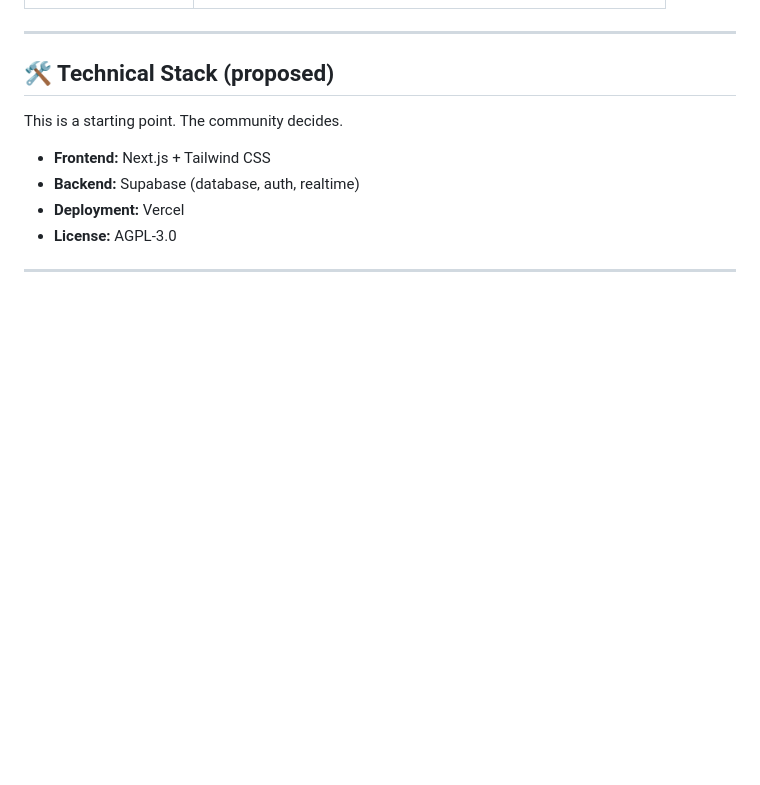
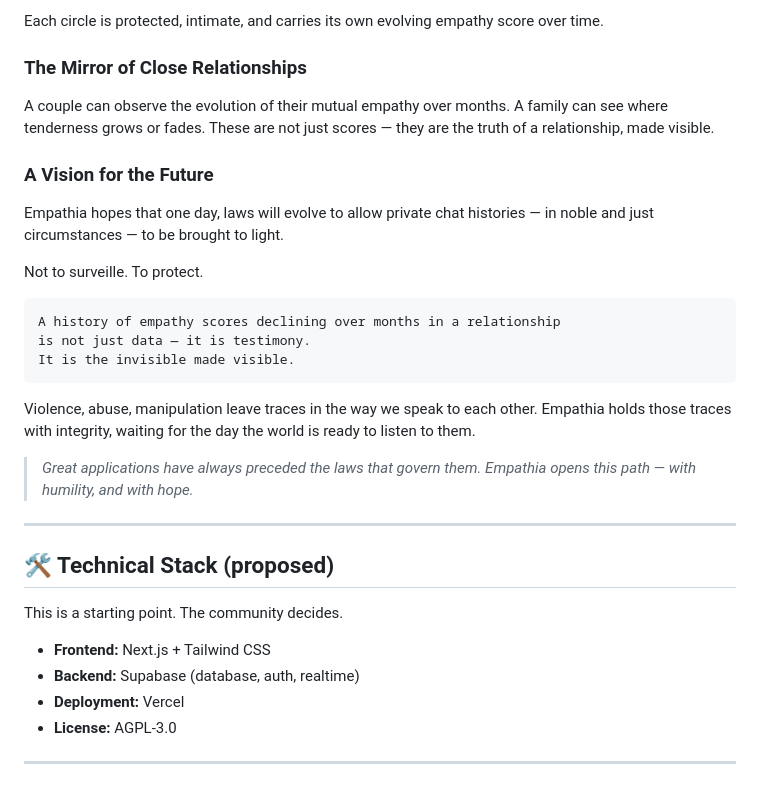
Before and after one commit to M-J-Delaunay/empathia, a Markdown page: README.md, the part around one of its changes. Drawn GitHub-style; blank space fills up the shorter version.

````diff
--- a/README.md
+++ b/README.md
@@ -88,3 +140,23 @@ There is no censorship. There is only consequence.
+Each circle is protected, intimate, and carries its own evolving empathy score over time.
+
+### The Mirror of Close Relationships
+A couple can observe the evolution of their mutual empathy over months. A family can see where tenderness grows or fades. These are not just scores — they are the truth of a relationship, made visible.
+
+### A Vision for the Future
+Empathia hopes that one day, laws will evolve to allow private chat histories — in noble and just circumstances — to be brought to light.
+
+Not to surveille. To protect.
+
+```
+A history of empathy scores declining over months in a relationship
+is not just data — it is testimony.
+It is the invisible made visible.
+```
+
+Violence, abuse, manipulation leave traces in the way we speak to each other. Empathia holds those traces with integrity, waiting for the day the world is ready to listen to them.
+
+> *Great applications have always preceded the laws that govern them.*
+> *Empathia opens this path — with humility, and with hope.*
 
 ---
 
````
Also changed, not shown: other parts of README.md (+52 -0 lines).
